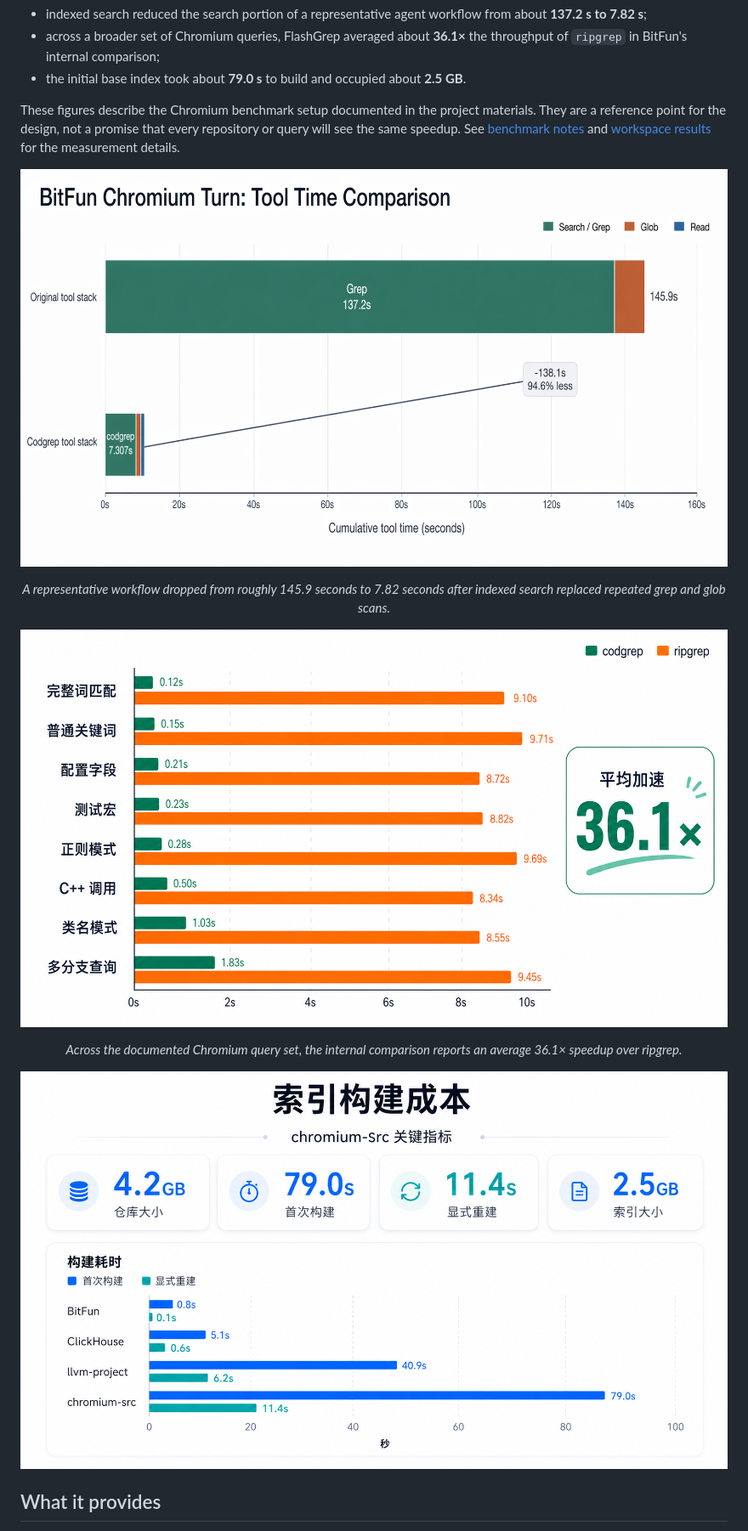
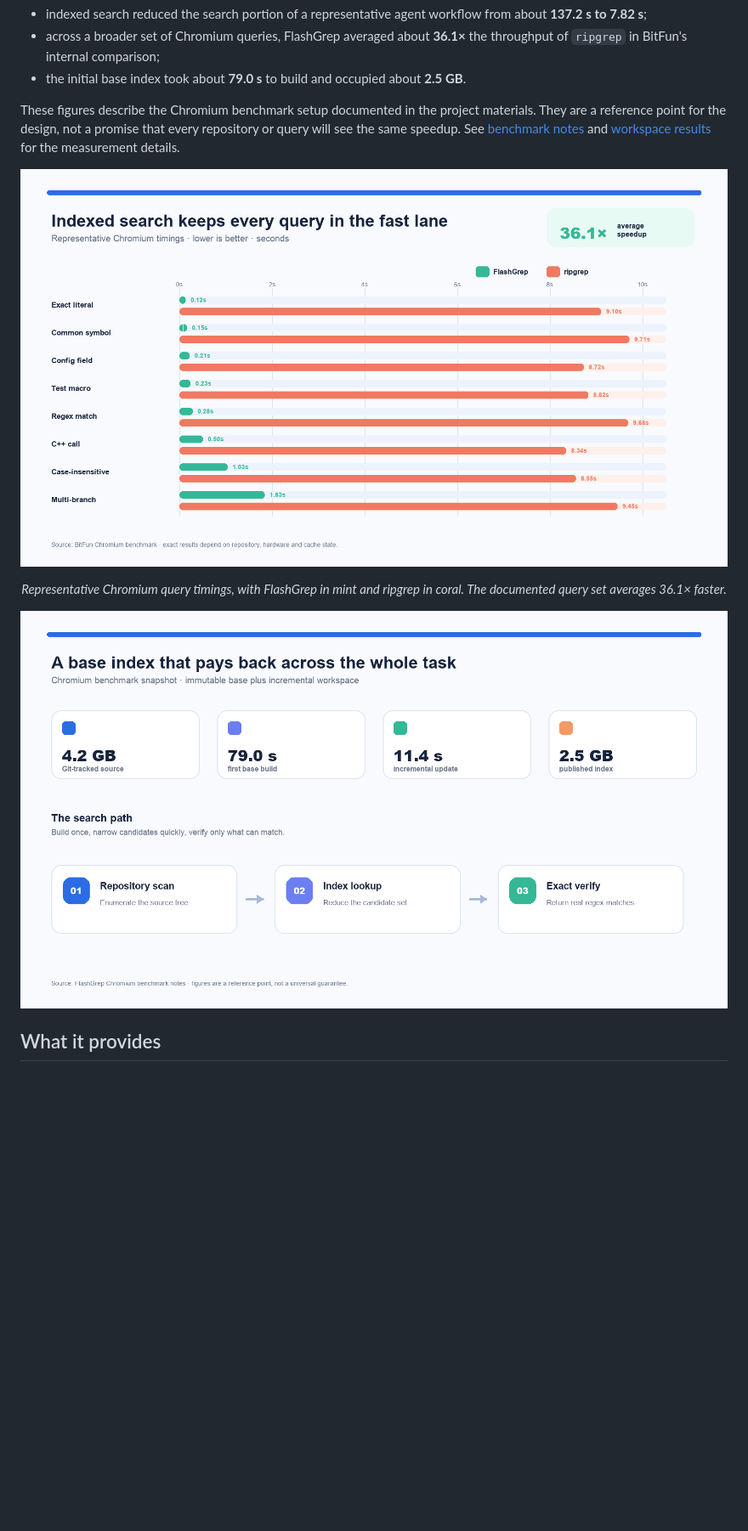
Before and after one commit to openBitFun/FlashGrep, a Markdown page: README.md, the part around the change. Shown at 85% size. Drawn GitHub-style; pictures changed too: docs/assets/bitfun-chromium-tool-time.png (deleted), docs/assets/flashgrep-index-build.png (deleted), docs/assets/flashgrep-index-snapshot.png (added); blank space fills up the shorter version.

Commit message:
docs: refine README visuals

```diff
--- a/README.md
+++ b/README.md
@@ -34,15 +34,11 @@ The benchmark that motivated this project was run on Chromium, a repository with
 
 These figures describe the Chromium benchmark setup documented in the project materials. They are a reference point for the design, not a promise that every repository or query will see the same speedup. See [benchmark notes](docs/chromium_query_benchmark_2026-07-25.md) and [workspace results](docs/filesystem_workspace_results.md) for the measurement details.
 
-![BitFun Chromium tool-time comparison](docs/assets/bitfun-chromium-tool-time.png)
+![FlashGrep query performance](docs/assets/flashgrep-query-performance.png)
 
-<p align="center"><em>A representative workflow dropped from roughly 145.9 seconds to 7.82 seconds after indexed search replaced repeated grep and glob scans.</em></p>
+<p align="center"><em>Representative Chromium query timings, with FlashGrep in mint and ripgrep in coral. The documented query set averages 36.1× faster.</em></p>
 
-![FlashGrep versus ripgrep benchmark](docs/assets/flashgrep-ripgrep-36x.png)
-
-<p align="center"><em>Across the documented Chromium query set, the internal comparison reports an average 36.1× speedup over ripgrep.</em></p>
-
-![FlashGrep Chromium index-build cost](docs/assets/flashgrep-index-build.png)
+![FlashGrep index snapshot](docs/assets/flashgrep-index-snapshot.png)
 
 ## What it provides
 
```
Also changed, not shown: 1 other file.
